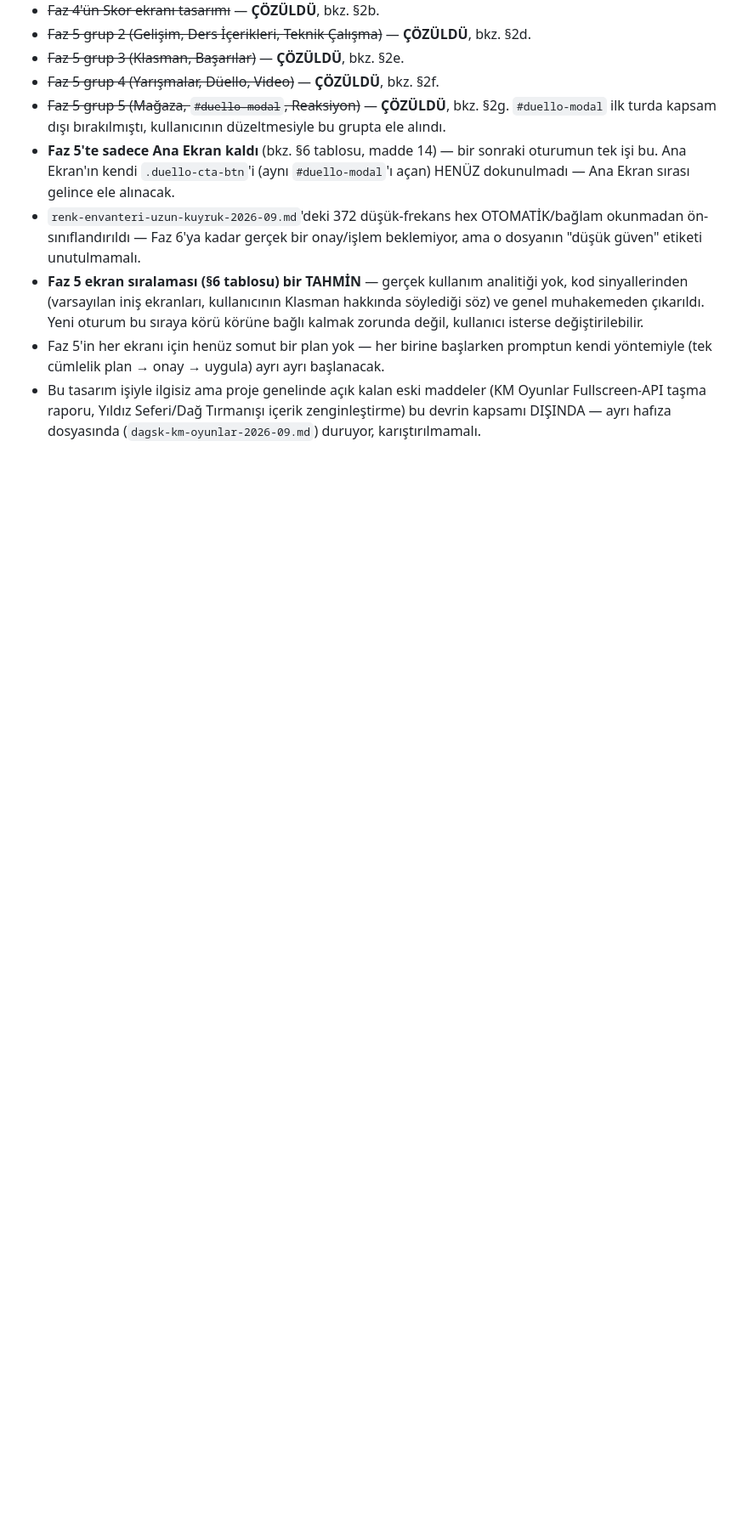
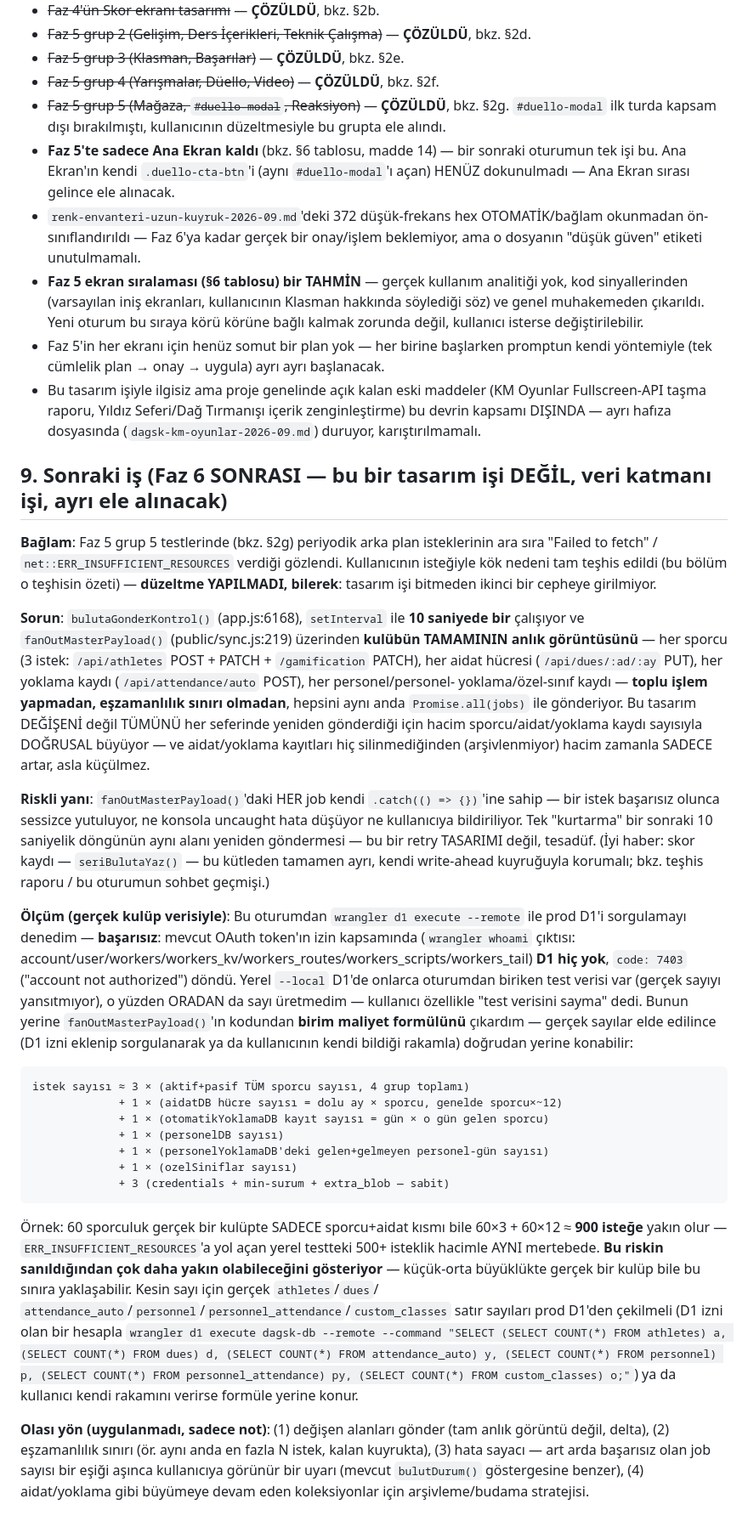
Before and after one commit to burakdaglioglu-wq/dagokculuk, a Markdown page: DEVIR.md, the part around the change. Shown at 85% size. Drawn GitHub-style; blank space fills up the shorter version.

Commit message:
DEVIR.md: fanOutMasterPayload veri-katmanı riski, Faz 6 sonrası iş kalemi
Faz 5 grup 5 testlerinde gözlenen "Failed to fetch" hatasının kök nedeni
teşhis edildi (bulutaGonderKontrol -> fanOutMasterPayload, 10sn'de bir
tüm kulübü toplu-işlemsiz/sınırsız eşzamanlılıkla gönderiyor, her job
kendi catch()'iyle sessizce yutuyor). Düzeltme YAPILMADI — tasarım işi
bitmeden ayrı bir cephe açılmıyor, sadece bulgu + birim-maliyet formülü
+ olası yön not edildi. Prod D1'den gerçek sayı çekilemedi (OAuth
token'da D1 izni yok, code 7403) — formül hazır, gerçek sayı elde
edilince yerine konabilir.

Co-Authored-By: Claude Sonnet 5 <noreply@anthropic.com>

````diff
--- a/DEVIR.md
+++ b/DEVIR.md
@@ -731,3 +731,60 @@ bakan tek sekme-içi bağlantı — kullanıcının "Ders Programı'nın olduğu
   Fullscreen-API taşma raporu, Yıldız Seferi/Dağ Tırmanışı içerik zenginleştirme) bu
   devrin kapsamı DIŞINDA — ayrı hafıza dosyasında (`dagsk-km-oyunlar-2026-09.md`) duruyor,
   karıştırılmamalı.
+
+## 9. Sonraki iş (Faz 6 SONRASI — bu bir tasarım işi DEĞİL, veri katmanı işi, ayrı ele alınacak)
+
+**Bağlam**: Faz 5 grup 5 testlerinde (bkz. §2g) periyodik arka plan isteklerinin ara sıra
+"Failed to fetch" / `net::ERR_INSUFFICIENT_RESOURCES` verdiği gözlendi. Kullanıcının isteğiyle
+kök nedeni tam teşhis edildi (bu bölüm o teşhisin özeti) — **düzeltme YAPILMADI, bilerek**:
+tasarım işi bitmeden ikinci bir cepheye girilmiyor.
+
+**Sorun**: `bulutaGonderKontrol()` (app.js:6168), `setInterval` ile **10 saniyede bir** çalışıyor
+ve `fanOutMasterPayload()` (public/sync.js:219) üzerinden **kulübün TAMAMININ anlık görüntüsünü**
+— her sporcu (3 istek: `/api/athletes` POST + PATCH + `/gamification` PATCH), her aidat hücresi
+(`/api/dues/:ad/:ay` PUT), her yoklama kaydı (`/api/attendance/auto` POST), her personel/personel-
+yoklama/özel-sınıf kaydı — **toplu işlem yapmadan, eşzamanlılık sınırı olmadan**, hepsini aynı anda
+`Promise.all(jobs)` ile gönderiyor. Bu tasarım DEĞİŞENİ değil TÜMÜNÜ her seferinde yeniden gönderdiği
+için hacim sporcu/aidat/yoklama kaydı sayısıyla DOĞRUSAL büyüyor — ve aidat/yoklama kayıtları hiç
+silinmediğinden (arşivlenmiyor) hacim zamanla SADECE artar, asla küçülmez.
+
+**Riskli yanı**: `fanOutMasterPayload()`'daki HER job kendi `.catch(() => {})`'ine sahip — bir istek
+başarısız olunca sessizce yutuluyor, ne konsola uncaught hata düşüyor ne kullanıcıya bildiriliyor.
+Tek "kurtarma" bir sonraki 10 saniyelik döngünün aynı alanı yeniden göndermesi — bu bir retry
+TASARIMI değil, tesadüf. (İyi haber: skor kaydı — `seriBulutaYaz()` — bu kütleden tamamen ayrı,
+kendi write-ahead kuyruğuyla korumalı; bkz. teşhis raporu / bu oturumun sohbet geçmişi.)
+
+**Ölçüm (gerçek kulüp verisiyle)**: Bu oturumdan `wrangler d1 execute --remote` ile prod D1'i
+sorgulamayı denedim — **başarısız**: mevcut OAuth token'ın izin kapsamında (`wrangler whoami`
+çıktısı: account/user/workers/workers_kv/workers_routes/workers_scripts/workers_tail) **D1 hiç
+yok**, `code: 7403` ("account not authorized") döndü. Yerel `--local` D1'de onlarca oturumdan
+biriken test verisi var (gerçek sayıyı yansıtmıyor), o yüzden ORADAN da sayı üretmedim — kullanıcı
+özellikle "test verisini sayma" dedi. Bunun yerine `fanOutMasterPayload()`'ın kodundan **birim
+maliyet formülünü** çıkardım — gerçek sayılar elde edilince (D1 izni eklenip sorgulanarak ya da
+kullanıcının kendi bildiği rakamla) doğrudan yerine konabilir:
+
+```
+istek sayısı ≈ 3 × (aktif+pasif TÜM sporcu sayısı, 4 grup toplamı)
+             + 1 × (aidatDB hücre sayısı = dolu ay × sporcu, genelde sporcu×~12)
+             + 1 × (otomatikYoklamaDB kayıt sayısı = gün × o gün gelen sporcu)
+             + 1 × (personelDB sayısı)
+             + 1 × (personelYoklamaDB'deki gelen+gelmeyen personel-gün sayısı)
+             + 1 × (ozelSiniflar sayısı)
+             + 3 (credentials + min-surum + extra_blob — sabit)
+```
+Örnek: 60 sporculuk gerçek bir kulüpte SADECE sporcu+aidat kısmı bile 60×3 + 60×12 ≈ **900 isteğe**
+yakın olur — `ERR_INSUFFICIENT_RESOURCES`'a yol açan yerel testteki 500+ isteklik hacimle AYNI
+mertebede. **Bu riskin sanıldığından çok daha yakın olabileceğini gösteriyor** — küçük-orta
+büyüklükte gerçek bir kulüp bile bu sınıra yaklaşabilir. Kesin sayı için gerçek `athletes`/`dues`/
+`attendance_auto`/`personnel`/`personnel_attendance`/`custom_classes` satır sayıları prod D1'den
+çekilmeli (D1 izni olan bir hesapla `wrangler d1 execute dagsk-db --remote --command "SELECT
+(SELECT COUNT(*) FROM athletes) a, (SELECT COUNT(*) FROM dues) d, (SELECT COUNT(*) FROM
+attendance_auto) y, (SELECT COUNT(*) FROM personnel) p, (SELECT COUNT(*) FROM
+personnel_attendance) py, (SELECT COUNT(*) FROM custom_classes) o;"`) ya da kullanıcı kendi
+rakamını verirse formüle yerine konur.
+
+**Olası yön (uygulanmadı, sadece not)**: (1) değişen alanları gönder (tam anlık görüntü değil,
+delta), (2) eşzamanlılık sınırı (ör. aynı anda en fazla N istek, kalan kuyrukta), (3) hata sayacı —
+art arda başarısız olan job sayısı bir eşiği aşınca kullanıcıya görünür bir uyarı (mevcut
+`bulutDurum()` göstergesine benzer), (4) aidat/yoklama gibi büyümeye devam eden koleksiyonlar için
+arşivleme/budama stratejisi.
````
